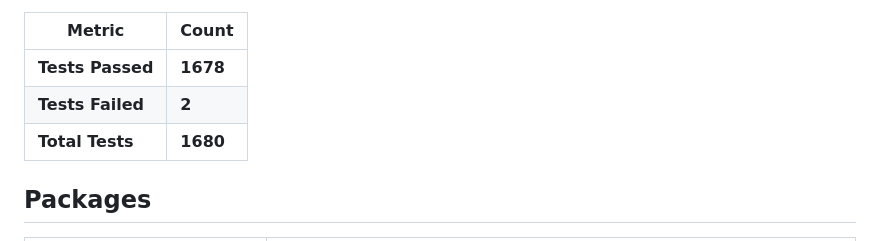
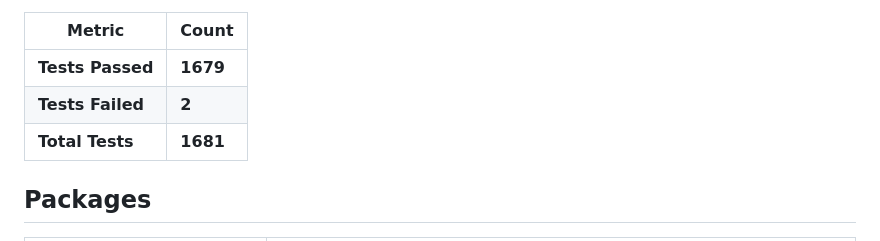
Before and after one commit to bkio/ReflectiveForms, a Markdown page: README.md, the part around one of its changes. GitHub-like rendering.

Commit message:
Update test results: 1679 passed, 2 failed, 1681 total

```diff
--- a/README.md
+++ b/README.md
@@ -8,9 +8,9 @@ A schema-driven admin panel framework. Define entities with C# attributes, get a
 
 | Metric | Count |
 |--------|-------|
-| **Tests Passed** | **1678** |
+| **Tests Passed** | **1679** |
 | **Tests Failed** | **2** |
-| **Total Tests** | **1680** |
+| **Total Tests** | **1681** |
 
 ## Packages
 
```
Also changed, not shown: other parts of README.md (+2 -2 lines).
